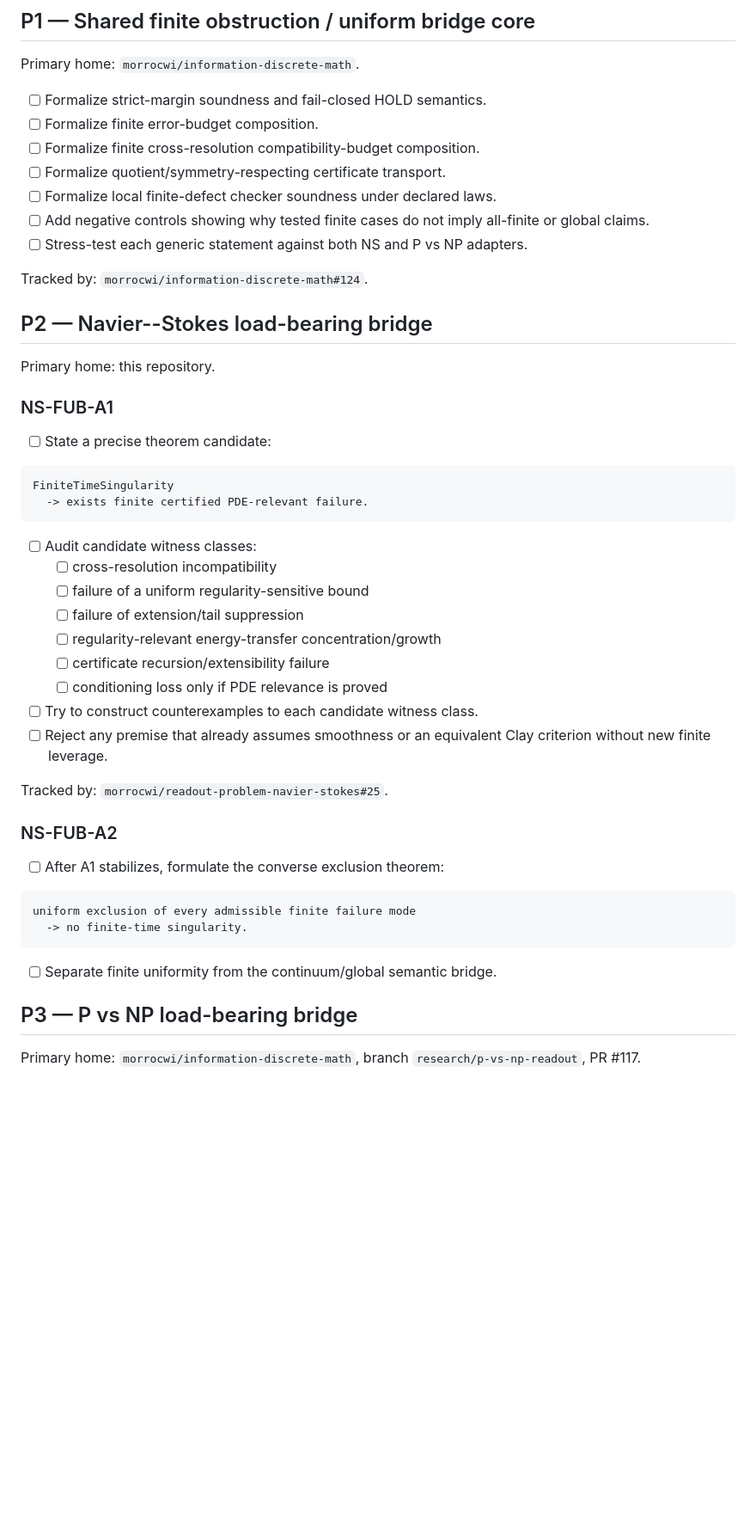
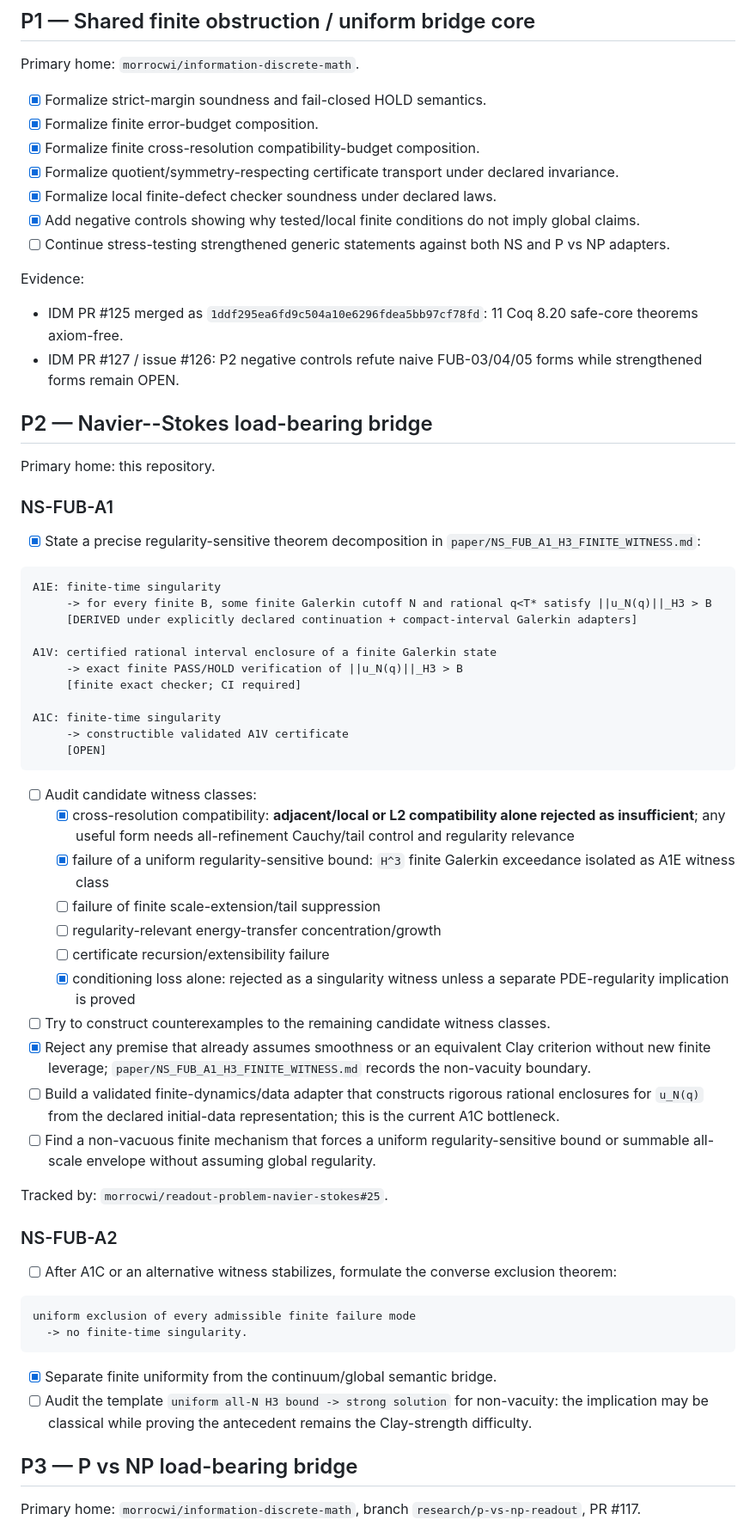
Before and after one commit to morrocwi/readout-problem-navier-stokes, a Markdown page: CLAY_RESEARCH_TODO.md, the part around one of its changes. Shown at 86% size. Drawn GitHub-style; blank space fills up the shorter version.

Commit message:
clay: advance TODO through P1 and sharpen NS-FUB-A1

````diff
--- a/CLAY_RESEARCH_TODO.md
+++ b/CLAY_RESEARCH_TODO.md
@@ -28,15 +28,18 @@ P0 audit phase status: **CLOSED as an audit**, with the blockers above explicitl
 
 Primary home: `morrocwi/information-discrete-math`.
 
-- [ ] Formalize strict-margin soundness and fail-closed HOLD semantics.
-- [ ] Formalize finite error-budget composition.
-- [ ] Formalize finite cross-resolution compatibility-budget composition.
-- [ ] Formalize quotient/symmetry-respecting certificate transport.
-- [ ] Formalize local finite-defect checker soundness under declared laws.
-- [ ] Add negative controls showing why tested finite cases do not imply all-finite or global claims.
-- [ ] Stress-test each generic statement against both NS and P vs NP adapters.
+- [x] Formalize strict-margin soundness and fail-closed HOLD semantics.
+- [x] Formalize finite error-budget composition.
+- [x] Formalize finite cross-resolution compatibility-budget composition.
+- [x] Formalize quotient/symmetry-respecting certificate transport under declared invariance.
+- [x] Formalize local finite-defect checker soundness under declared laws.
+- [x] Add negative controls showing why tested/local finite conditions do not imply global claims.
+- [ ] Continue stress-testing strengthened generic statements against both NS and P vs NP adapters.
 
-Tracked by: `morrocwi/information-discrete-math#124`.
+Evidence:
+
+- IDM PR #125 merged as `1ddf295ea6fd9c504a10e6296fdea5bb97cf78fd`: 11 Coq 8.20 safe-core theorems axiom-free.
+- IDM PR #127 / issue #126: P2 negative controls refute naive FUB-03/04/05 forms while strengthened forms remain OPEN.
 
 ## P2 — Navier--Stokes load-bearing bridge
 
@@ -44,35 +47,47 @@ Primary home: this repository.
 
 ### NS-FUB-A1
 
-- [ ] State a precise theorem candidate:
+- [x] State a precise regularity-sensitive theorem decomposition in `paper/NS_FUB_A1_H3_FINITE_WITNESS.md`:
 
 ```text
-FiniteTimeSingularity
-  -> exists finite certified PDE-relevant failure.
+A1E: finite-time singularity
+     -> for every finite B, some finite Galerkin cutoff N and rational q<T* satisfy ||u_N(q)||_H3 > B
+     [DERIVED under explicitly declared continuation + compact-interval Galerkin adapters]
+
+A1V: certified rational interval enclosure of a finite Galerkin state
+     -> exact finite PASS/HOLD verification of ||u_N(q)||_H3 > B
+     [finite exact checker; CI required]
+
+A1C: finite-time singularity
+     -> constructible validated A1V certificate
+     [OPEN]
 ```
 
 - [ ] Audit candidate witness classes:
-  - [ ] cross-resolution incompatibility
-  - [ ] failure of a uniform regularity-sensitive bound
-  - [ ] failure of extension/tail suppression
+  - [x] cross-resolution compatibility: **adjacent/local or L2 compatibility alone rejected as insufficient**; any useful form needs all-refinement Cauchy/tail control and regularity relevance
+  - [x] failure of a uniform regularity-sensitive bound: `H^3` finite Galerkin exceedance isolated as A1E witness class
+  - [ ] failure of finite scale-extension/tail suppression
   - [ ] regularity-relevant energy-transfer concentration/growth
   - [ ] certificate recursion/extensibility failure
-  - [ ] conditioning loss only if PDE relevance is proved
-- [ ] Try to construct counterexamples to each candidate witness class.
-- [ ] Reject any premise that already assumes smoothness or an equivalent Clay criterion without new finite leverage.
+  - [x] conditioning loss alone: rejected as a singularity witness unless a separate PDE-regularity implication is proved
+- [ ] Try to construct counterexamples to the remaining candidate witness classes.
+- [x] Reject any premise that already assumes smoothness or an equivalent Clay criterion without new finite leverage; `paper/NS_FUB_A1_H3_FINITE_WITNESS.md` records the non-vacuity boundary.
+- [ ] Build a validated finite-dynamics/data adapter that constructs rigorous rational enclosures for `u_N(q)` from the declared initial-data representation; this is the current A1C bottleneck.
+- [ ] Find a non-vacuous finite mechanism that forces a uniform regularity-sensitive bound or summable all-scale envelope without assuming global regularity.
 
 Tracked by: `morrocwi/readout-problem-navier-stokes#25`.
 
 ### NS-FUB-A2
 
-- [ ] After A1 stabilizes, formulate the converse exclusion theorem:
+- [ ] After A1C or an alternative witness stabilizes, formulate the converse exclusion theorem:
 
 ```text
 uniform exclusion of every admissible finite failure mode
   -> no finite-time singularity.
 ```
 
-- [ ] Separate finite uniformity from the continuum/global semantic bridge.
+- [x] Separate finite uniformity from the continuum/global semantic bridge.
+- [ ] Audit the template `uniform all-N H3 bound -> strong solution` for non-vacuity: the implication may be classical while proving the antecedent remains the Clay-strength difficulty.
 
 ## P3 — P vs NP load-bearing bridge
 
````
Also changed, not shown: other parts of CLAY_RESEARCH_TODO.md (+15 -14 lines).
